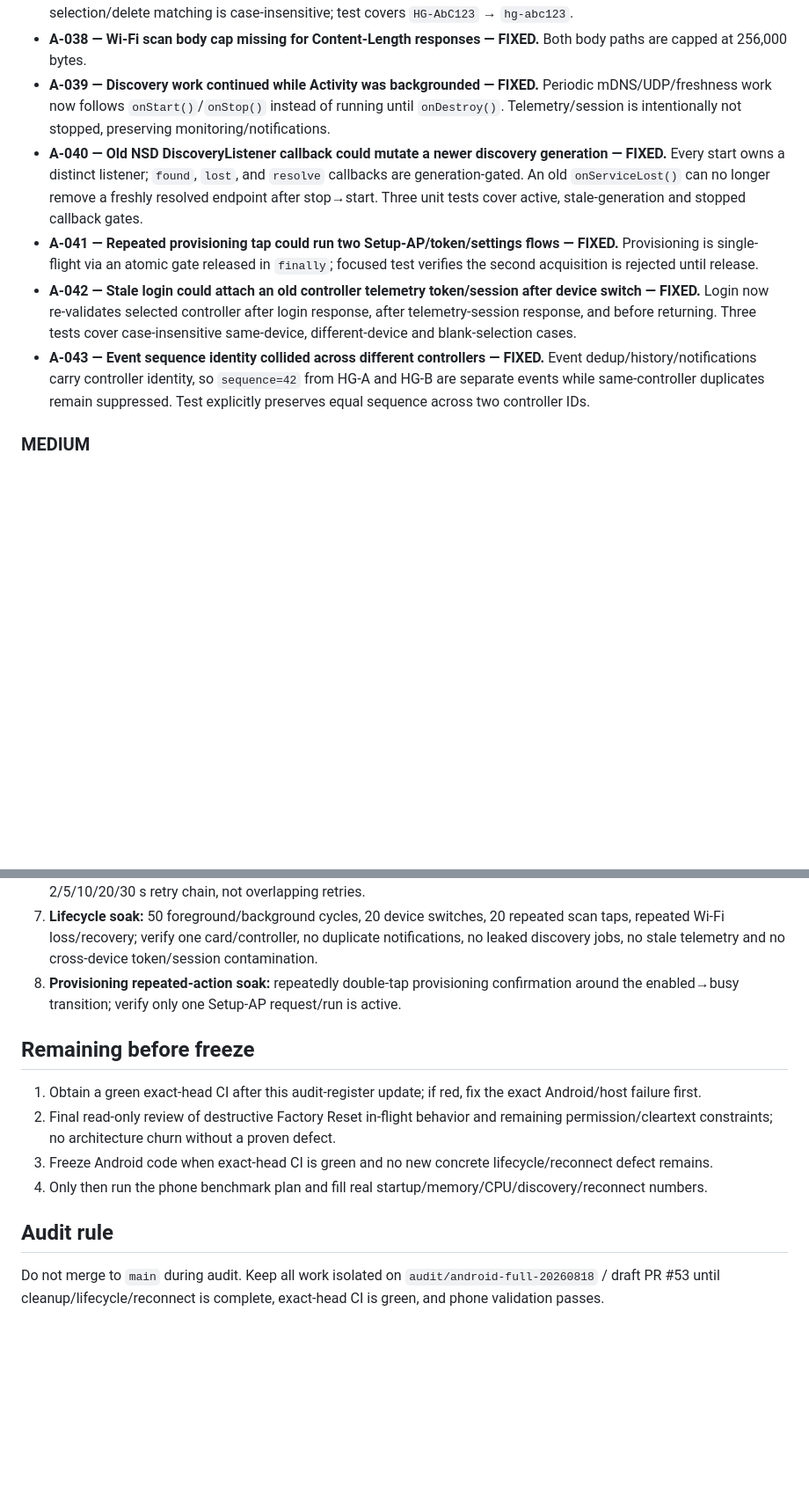
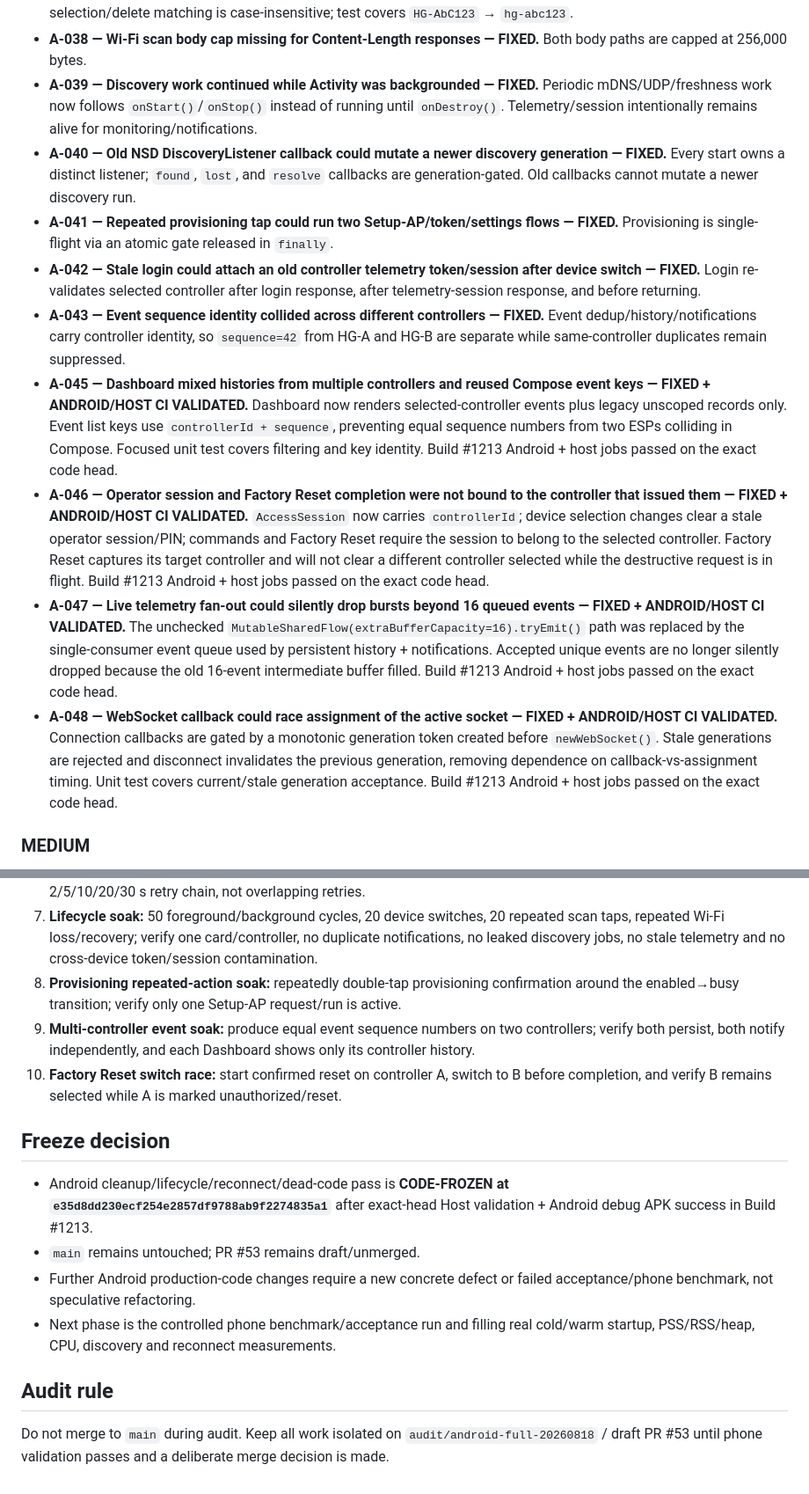
Before and after one commit to desfly/secyr, a Markdown page: android/ANDROID_FULL_AUDIT_2026-08-18.md, 2 parts joined by grey strips. Shown at 88% size. Drawn GitHub-style; blank space fills up the shorter version.

```diff
--- a/android/ANDROID_FULL_AUDIT_2026-08-18.md
+++ b/android/ANDROID_FULL_AUDIT_2026-08-18.md
@@ -43,11 +43,15 @@ One canonical runtime path for discovery, registry, selection, auth/session, pro
 - **A-036 — Parallel HTTP scan progress could regress due to out-of-order worker updates — FIXED + CI VALIDATED.** Only the short progress update is serialized; 32 HTTP probes remain parallel. Build #1172 passed.
 - **A-037 — Case-only device-ID change could clear route/certificate or survive deletion as selected — FIXED.** Device selection/delete matching is case-insensitive; test covers `HG-AbC123` → `hg-abc123`.
 - **A-038 — Wi-Fi scan body cap missing for Content-Length responses — FIXED.** Both body paths are capped at 256,000 bytes.
-- **A-039 — Discovery work continued while Activity was backgrounded — FIXED.** Periodic mDNS/UDP/freshness work now follows `onStart()`/`onStop()` instead of running until `onDestroy()`. Telemetry/session is intentionally not stopped, preserving monitoring/notifications.
-- **A-040 — Old NSD DiscoveryListener callback could mutate a newer discovery generation — FIXED.** Every start owns a distinct listener; `found`, `lost`, and `resolve` callbacks are generation-gated. An old `onServiceLost()` can no longer remove a freshly resolved endpoint after stop→start. Three unit tests cover active, stale-generation and stopped callback gates.
-- **A-041 — Repeated provisioning tap could run two Setup-AP/token/settings flows — FIXED.** Provisioning is single-flight via an atomic gate released in `finally`; focused test verifies the second acquisition is rejected until release.
-- **A-042 — Stale login could attach an old controller telemetry token/session after device switch — FIXED.** Login now re-validates selected controller after login response, after telemetry-session response, and before returning. Three tests cover case-insensitive same-device, different-device and blank-selection cases.
-- **A-043 — Event sequence identity collided across different controllers — FIXED.** Event dedup/history/notifications carry controller identity, so `sequence=42` from HG-A and HG-B are separate events while same-controller duplicates remain suppressed. Test explicitly preserves equal sequence across two controller IDs.
+- **A-039 — Discovery work continued while Activity was backgrounded — FIXED.** Periodic mDNS/UDP/freshness work now follows `onStart()`/`onStop()` instead of running until `onDestroy()`. Telemetry/session intentionally remains alive for monitoring/notifications.
+- **A-040 — Old NSD DiscoveryListener callback could mutate a newer discovery generation — FIXED.** Every start owns a distinct listener; `found`, `lost`, and `resolve` callbacks are generation-gated. Old callbacks cannot mutate a newer discovery run.
+- **A-041 — Repeated provisioning tap could run two Setup-AP/token/settings flows — FIXED.** Provisioning is single-flight via an atomic gate released in `finally`.
+- **A-042 — Stale login could attach an old controller telemetry token/session after device switch — FIXED.** Login re-validates selected controller after login response, after telemetry-session response, and before returning.
+- **A-043 — Event sequence identity collided across different controllers — FIXED.** Event dedup/history/notifications carry controller identity, so `sequence=42` from HG-A and HG-B are separate while same-controller duplicates remain suppressed.
+- **A-045 — Dashboard mixed histories from multiple controllers and reused Compose event keys — FIXED + ANDROID/HOST CI VALIDATED.** Dashboard now renders selected-controller events plus legacy unscoped records only. Event list keys use `controllerId + sequence`, preventing equal sequence numbers from two ESPs colliding in Compose. Focused unit test covers filtering and key identity. Build #1213 Android + host jobs passed on the exact code head.
+- **A-046 — Operator session and Factory Reset completion were not bound to the controller that issued them — FIXED + ANDROID/HOST CI VALIDATED.** `AccessSession` now carries `controllerId`; device selection changes clear a stale operator session/PIN; commands and Factory Reset require the session to belong to the selected controller. Factory Reset captures its target controller and will not clear a different controller selected while the destructive request is in flight. Build #1213 Android + host jobs passed on the exact code head.
+- **A-047 — Live telemetry fan-out could silently drop bursts beyond 16 queued events — FIXED + ANDROID/HOST CI VALIDATED.** The unchecked `MutableSharedFlow(extraBufferCapacity=16).tryEmit()` path was replaced by the single-consumer event queue used by persistent history + notifications. Accepted unique events are no longer silently dropped because the old 16-event intermediate buffer filled. Build #1213 Android + host jobs passed on the exact code head.
+- **A-048 — WebSocket callback could race assignment of the active socket — FIXED + ANDROID/HOST CI VALIDATED.** Connection callbacks are gated by a monotonic generation token created before `newWebSocket()`. Stale generations are rejected and disconnect invalidates the previous generation, removing dependence on callback-vs-assignment timing. Unit test covers current/stale generation acceptance. Build #1213 Android + host jobs passed on the exact code head.
 
 ### MEDIUM
 - **A-004 — MainActivity remains a large orchestration object — OPEN / DEFERRED.** Do not mechanically split it before runtime contracts are frozen; adding layers now risks recreating the parallel runtimes just removed.
@@ -111,12 +124,14 @@ Use the same phone, Android version, Wi-Fi/AP, ESP firmware/config and charger s
 6. **Reconnect:** Wi-Fi disable/re-enable and separate ESP reboot/switch; measure OFFLINE → CONNECTED and verify one 2/5/10/20/30 s retry chain, not overlapping retries.
 7. **Lifecycle soak:** 50 foreground/background cycles, 20 device switches, 20 repeated scan taps, repeated Wi-Fi loss/recovery; verify one card/controller, no duplicate notifications, no leaked discovery jobs, no stale telemetry and no cross-device token/session contamination.
 8. **Provisioning repeated-action soak:** repeatedly double-tap provisioning confirmation around the enabled→busy transition; verify only one Setup-AP request/run is active.
+9. **Multi-controller event soak:** produce equal event sequence numbers on two controllers; verify both persist, both notify independently, and each Dashboard shows only its controller history.
+10. **Factory Reset switch race:** start confirmed reset on controller A, switch to B before completion, and verify B remains selected while A is marked unauthorized/reset.
 
-## Remaining before freeze
-1. Obtain a green exact-head CI after this audit-register update; if red, fix the exact Android/host failure first.
-2. Final read-only review of destructive Factory Reset in-flight behavior and remaining permission/cleartext constraints; no architecture churn without a proven defect.
-3. Freeze Android code when exact-head CI is green and no new concrete lifecycle/reconnect defect remains.
-4. Only then run the phone benchmark plan and fill real startup/memory/CPU/discovery/reconnect numbers.
+## Freeze decision
+- Android cleanup/lifecycle/reconnect/dead-code pass is **CODE-FROZEN at `e35d8dd230ecf254e2857df9788ab9f2274835a1`** after exact-head Host validation + Android debug APK success in Build #1213.
+- `main` remains untouched; PR #53 remains draft/unmerged.
+- Further Android production-code changes require a new concrete defect or failed acceptance/phone benchmark, not speculative refactoring.
+- Next phase is the controlled phone benchmark/acceptance run and filling real cold/warm startup, PSS/RSS/heap, CPU, discovery and reconnect measurements.
 
 ## Audit rule
-Do not merge to `main` during audit. Keep all work isolated on `audit/android-full-20260818` / draft PR #53 until cleanup/lifecycle/reconnect is complete, exact-head CI is green, and phone validation passes.
+Do not merge to `main` during audit. Keep all work isolated on `audit/android-full-20260818` / draft PR #53 until phone validation passes and a deliberate merge decision is made.
```
Also changed, not shown: other parts of android/ANDROID_FULL_AUDIT_2026-08-18.md (+28 -19 lines).
